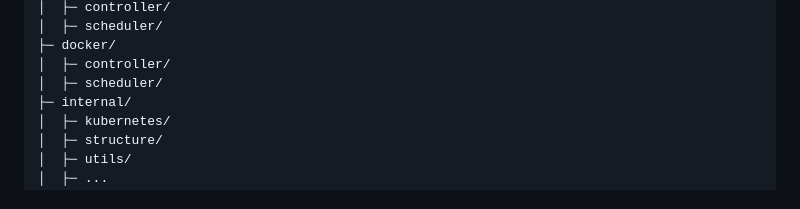
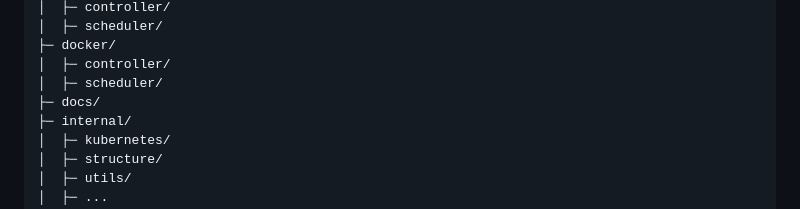
Before and after one commit to StatCan/volume-cleaner, a Markdown page: CONTRIBUTING.md, the part around the change. GitHub-like rendering.

Commit message:
docs: add a docs folder to file structure

```diff
--- a/CONTRIBUTING.md
+++ b/CONTRIBUTING.md
@@ -32,6 +32,7 @@ volume-cleaner/
 ├─ docker/
 │  ├─ controller/
 │  ├─ scheduler/
+├─ docs/
 ├─ internal/
 │  ├─ kubernetes/
 │  ├─ structure/
```
